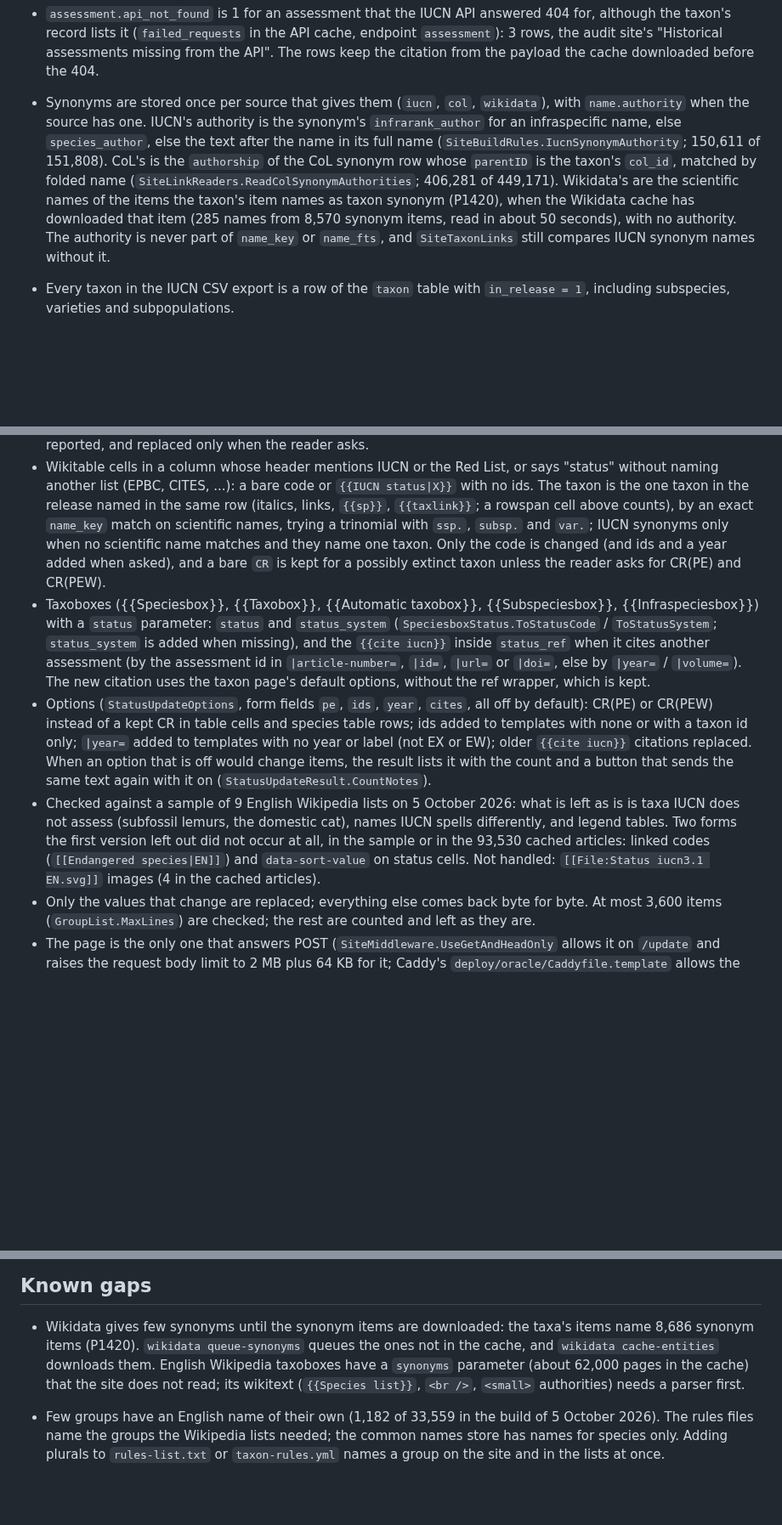
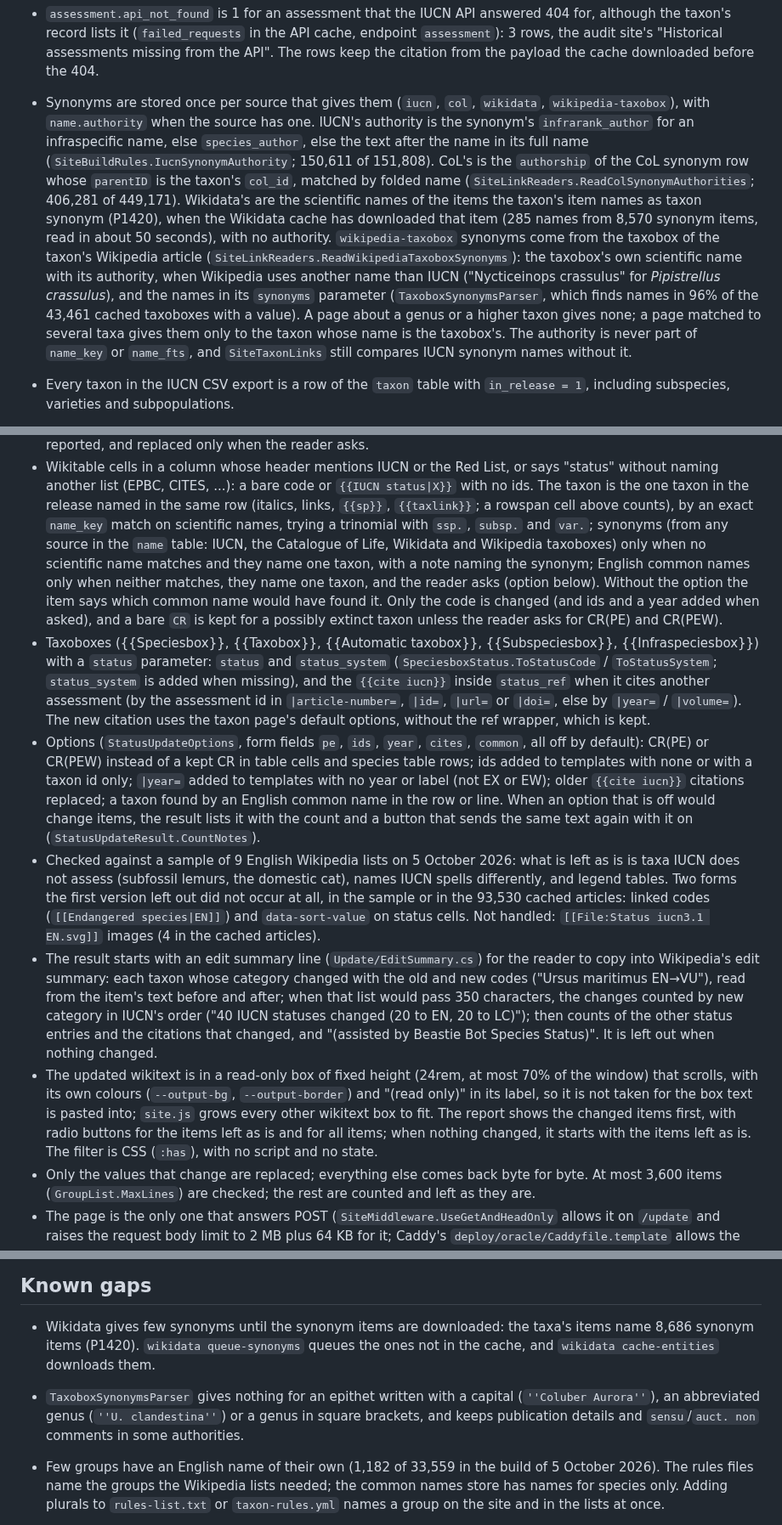
Before and after one commit to pengowray/BeastieBot3, a Markdown page: docs/public-site.md, 3 parts joined by grey strips. Shown at 85% size. Drawn GitHub-style; blank space fills up the shorter version.

Commit message:
Docs: status update page result layout, edit summary and name matching; taxobox synonyms

```diff
--- a/docs/public-site.md
+++ b/docs/public-site.md
@@ -120,7 +120,8 @@ Rules the site depends on (pinned by `SiteDbBuildTests` and the site tests):
   the taxon's record lists it (`failed_requests` in the API cache, endpoint `assessment`): 3 rows,
   the audit site's "Historical assessments missing from the API". The rows keep the citation from
   the payload the cache downloaded before the 404.
-- Synonyms are stored once per source that gives them (`iucn`, `col`, `wikidata`), with
+- Synonyms are stored once per source that gives them (`iucn`, `col`, `wikidata`,
+  `wikipedia-taxobox`), with
   `name.authority` when the source has one. IUCN's authority is the synonym's `infrarank_author`
   for an infraspecific name, else `species_author`, else the text after the name in its full name
   (`SiteBuildRules.IucnSynonymAuthority`; 150,611 of 151,808). CoL's is the `authorship` of the CoL
@@ -128,7 +129,13 @@ Rules the site depends on (pinned by `SiteDbBuildTests` and the site tests):
   (`SiteLinkReaders.ReadColSynonymAuthorities`; 406,281 of 449,171). Wikidata's are the scientific
   names of the items the taxon's item names as taxon synonym (P1420), when the Wikidata cache has
   downloaded that item (285 names from 8,570 synonym items, read in about 50 seconds), with no
-  authority. The authority is never part of `name_key` or `name_fts`, and `SiteTaxonLinks` still
+  authority. `wikipedia-taxobox` synonyms come from the taxobox of the taxon's Wikipedia article
+  (`SiteLinkReaders.ReadWikipediaTaxoboxSynonyms`): the taxobox's own scientific name with its
+  authority, when Wikipedia uses another name than IUCN ("Nycticeinops crassulus" for
+  *Pipistrellus crassulus*), and the names in its `synonyms` parameter (`TaxoboxSynonymsParser`,
+  which finds names in 96% of the 43,461 cached taxoboxes with a value). A page about a genus or a
+  higher taxon gives none; a page matched to several taxa gives them only to the taxon whose name is
+  the taxobox's. The authority is never part of `name_key` or `name_fts`, and `SiteTaxonLinks` still
   compares IUCN synonym names without it.
 
 - Every taxon in the IUCN CSV export is a row of the `taxon` table with `in_release = 1`, including
@@ -1104,8 +1111,11 @@ colspan and rowspan; `StatusUpdater` decides the edits), and reads the database
   naming another list (EPBC, CITES, ...): a bare code or `{{IUCN status|X}}` with no ids. The taxon is
   the one taxon in the release named in the same row (italics, links, `{{sp}}`, `{{taxlink}}`; a
   rowspan cell above counts), by an exact `name_key` match on scientific names, trying a trinomial
-  with `ssp.`, `subsp.` and `var.`; IUCN synonyms only when no scientific name matches and they name
-  one taxon. Only the code is changed (and ids and a year added when asked), and a bare `CR` is kept
+  with `ssp.`, `subsp.` and `var.`; synonyms (from any source in the `name` table: IUCN, the Catalogue
+  of Life, Wikidata and Wikipedia taxoboxes) only when no scientific name matches and they name one
+  taxon, with a note naming the synonym; English common names only when neither matches, they name
+  one taxon, and the reader asks (option below). Without the option the item says which common name
+  would have found it. Only the code is changed (and ids and a year added when asked), and a bare `CR` is kept
   for a possibly extinct taxon unless the reader asks for CR(PE) and CR(PEW).
 - Taxoboxes ({{Speciesbox}}, {{Taxobox}}, {{Automatic taxobox}}, {{Subspeciesbox}},
   {{Infraspeciesbox}}) with a `status` parameter: `status` and `status_system`
@@ -1113,10 +1123,11 @@ colspan and rowspan; `StatusUpdater` decides the edits), and reads the database
   `{{cite iucn}}` inside `status_ref` when it cites another assessment (by the assessment id in
   `|article-number=`, `|id=`, `|url=` or `|doi=`, else by `|year=` / `|volume=`). The new citation
   uses the taxon page's default options, without the ref wrapper, which is kept.
-- Options (`StatusUpdateOptions`, form fields `pe`, `ids`, `year`, `cites`, all off by default):
-  CR(PE) or CR(PEW) instead of a kept CR in table cells and species table rows; ids added to
-  templates with none or with a taxon id only; `|year=` added to templates with no year or label
-  (not EX or EW); older `{{cite iucn}}` citations replaced. When an option that is off would change
+- Options (`StatusUpdateOptions`, form fields `pe`, `ids`, `year`, `cites`, `common`, all off by
+  default): CR(PE) or CR(PEW) instead of a kept CR in table cells and species table rows; ids added
+  to templates with none or with a taxon id only; `|year=` added to templates with no year or label
+  (not EX or EW); older `{{cite iucn}}` citations replaced; a taxon found by an English common name
+  in the row or line. When an option that is off would change
   items, the result lists it with the count and a button that sends the same text again with it on
   (`StatusUpdateResult.CountNotes`).
 - Checked against a sample of 9 English Wikipedia lists on 5 October 2026: what is left as is is
@@ -1125,6 +1136,18 @@ colspan and rowspan; `StatusUpdater` decides the edits), and reads the database
   the 93,530 cached articles: linked codes (`[[Endangered species|EN]]`) and `data-sort-value` on
   status cells. Not handled: `[[File:Status iucn3.1 EN.svg]]` images (4 in the
   cached articles).
+- The result starts with an edit summary line (`Update/EditSummary.cs`) for the reader to copy into
+  Wikipedia's edit summary: each taxon whose category changed with the old and new codes
+  ("Ursus maritimus EN→VU"), read from the item's text before and after; when that list would pass
+  350 characters, the changes counted by new category in IUCN's order ("40 IUCN statuses changed
+  (20 to EN, 20 to LC)"); then counts of the other status entries and the citations that changed,
+  and "(assisted by Beastie Bot Species Status)". It is left out when nothing changed.
+- The updated wikitext is in a read-only box of fixed height (24rem, at most 70% of the window)
+  that scrolls, with its own colours (`--output-bg`, `--output-border`) and "(read only)" in its
+  label, so it is not taken for the box text is pasted into; `site.js` grows every other wikitext
+  box to fit. The report shows the changed items first, with radio buttons for the items left as is
+  and for all items; when nothing changed, it starts with the items left as is. The filter is CSS
+  (`:has`), with no script and no state.
 - Only the values that change are replaced; everything else comes back byte for byte. At most 3,600
   items (`GroupList.MaxLines`) are checked; the rest are counted and left as they are.
 - The page is the only one that answers POST (`SiteMiddleware.UseGetAndHeadOnly` allows it on
@@ -1155,9 +1178,10 @@ colspan and rowspan; `StatusUpdater` decides the edits), and reads the database
 
 - Wikidata gives few synonyms until the synonym items are downloaded: the taxa's items name 8,686
   synonym items (P1420). `wikidata queue-synonyms` queues the ones not in the cache, and
-  `wikidata cache-entities` downloads them. English Wikipedia
-  taxoboxes have a `synonyms` parameter (about 62,000 pages in the cache) that the site does not
-  read; its wikitext (`{{Species list}}`, `<br />`, `<small>` authorities) needs a parser first.
+  `wikidata cache-entities` downloads them.
+- `TaxoboxSynonymsParser` gives nothing for an epithet written with a capital (`''Coluber Aurora''`),
+  an abbreviated genus (`''U. clandestina''`) or a genus in square brackets, and keeps publication
+  details and `sensu`/`auct. non` comments in some authorities.
 
 - Few groups have an English name of their own (1,182 of 33,559 in the build of 5 October 2026).
   The rules files name the groups the Wikipedia lists needed; the common names store has names for
```
